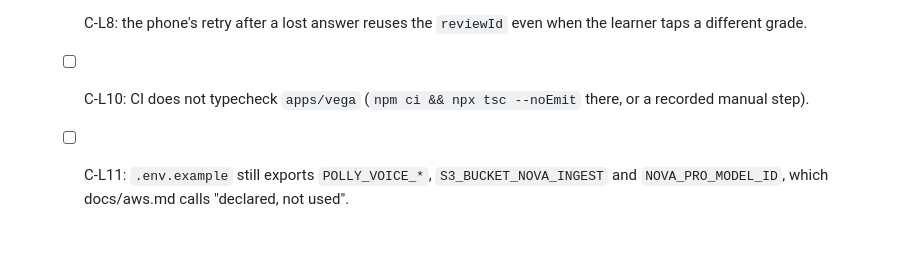
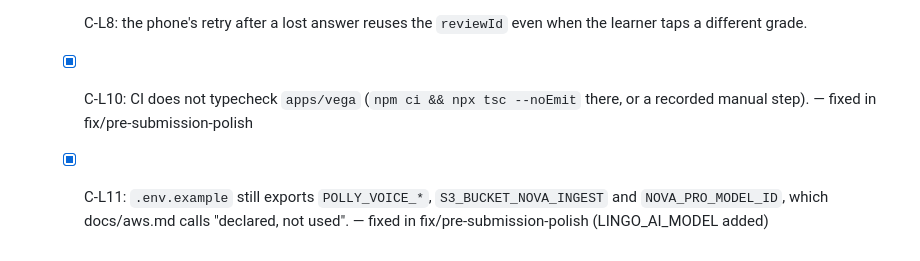
Before and after one commit to moiz-lakkadkutta/lingo, a Markdown page: TASKS.md, the part around one of its changes. Rendered like a GitHub page.

```diff
--- a/TASKS.md
+++ b/TASKS.md
@@ -81,5 +81,5 @@
     - [ ] C-L6: `--work` and `--report` resolve against `packages/pipeline`, the manifest path against `INIT_CWD`.
     - [ ] C-L7: the number-word rule treats the verb *achten* as an ordinal, so it is never highlighted.
     - [ ] C-L8: the phone's retry after a lost answer reuses the `reviewId` even when the learner taps a different grade.
-    - [ ] C-L10: CI does not typecheck `apps/vega` (`npm ci && npx tsc --noEmit` there, or a recorded manual step).
-    - [ ] C-L11: `.env.example` still exports `POLLY_VOICE_*`, `S3_BUCKET_NOVA_INGEST` and `NOVA_PRO_MODEL_ID`, which docs/aws.md calls "declared, not used".
+    - [x] C-L10: CI does not typecheck `apps/vega` (`npm ci && npx tsc --noEmit` there, or a recorded manual step). — fixed in fix/pre-submission-polish
+    - [x] C-L11: `.env.example` still exports `POLLY_VOICE_*`, `S3_BUCKET_NOVA_INGEST` and `NOVA_PRO_MODEL_ID`, which docs/aws.md calls "declared, not used". — fixed in fix/pre-submission-polish (LINGO_AI_MODEL added)
```
Also changed, not shown: other parts of TASKS.md (+11 -11 lines).
